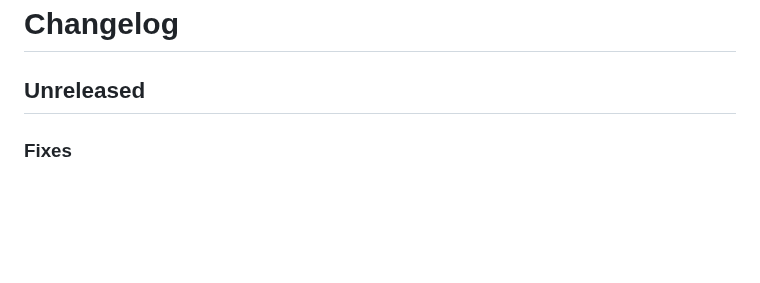
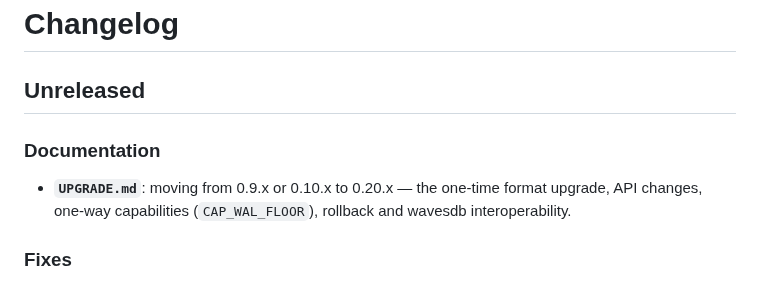
Before and after one commit to yannick/ondadb, a Markdown page: CHANGELOG.md, the part around the change. Rendered like a GitHub page; blank space fills up the shorter version.

```diff
--- a/CHANGELOG.md
+++ b/CHANGELOG.md
@@ -1,6 +1,12 @@
 # Changelog
 
 ## Unreleased
+
+### Documentation
+
+- **`UPGRADE.md`**: moving from 0.9.x or 0.10.x to 0.20.x — the one-time format
+  upgrade, API changes, one-way capabilities (`CAP_WAL_FLOOR`), rollback and
+  wavesdb interoperability.
 
 ### Fixes
 
```
Also changed, not shown: README.md (+1 -1 lines), UPGRADE.md (added, +197 -0 lines).
